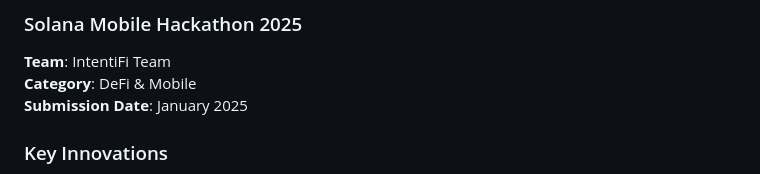
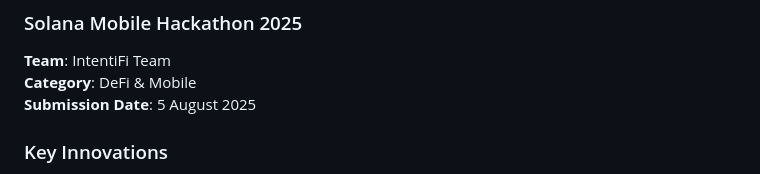
Before and after one commit to vmmuthu31/intentify, a Markdown page: README.md, the part around one of its changes. GitHub-like rendering.

Commit message:
fix: Update submission date in README.md to reflect the correct date

```diff
--- a/README.md
+++ b/README.md
@@ -392,7 +392,7 @@ This project is licensed under the MIT License - see the [LICENSE](LICENSE) file
 
 **Team**: IntentiFi Team
 **Category**: DeFi & Mobile
-**Submission Date**: January 2025
+**Submission Date**: 5 August 2025
 
 ### Key Innovations
 
```
Also changed, not shown: other parts of README.md (+1 -1 lines).
